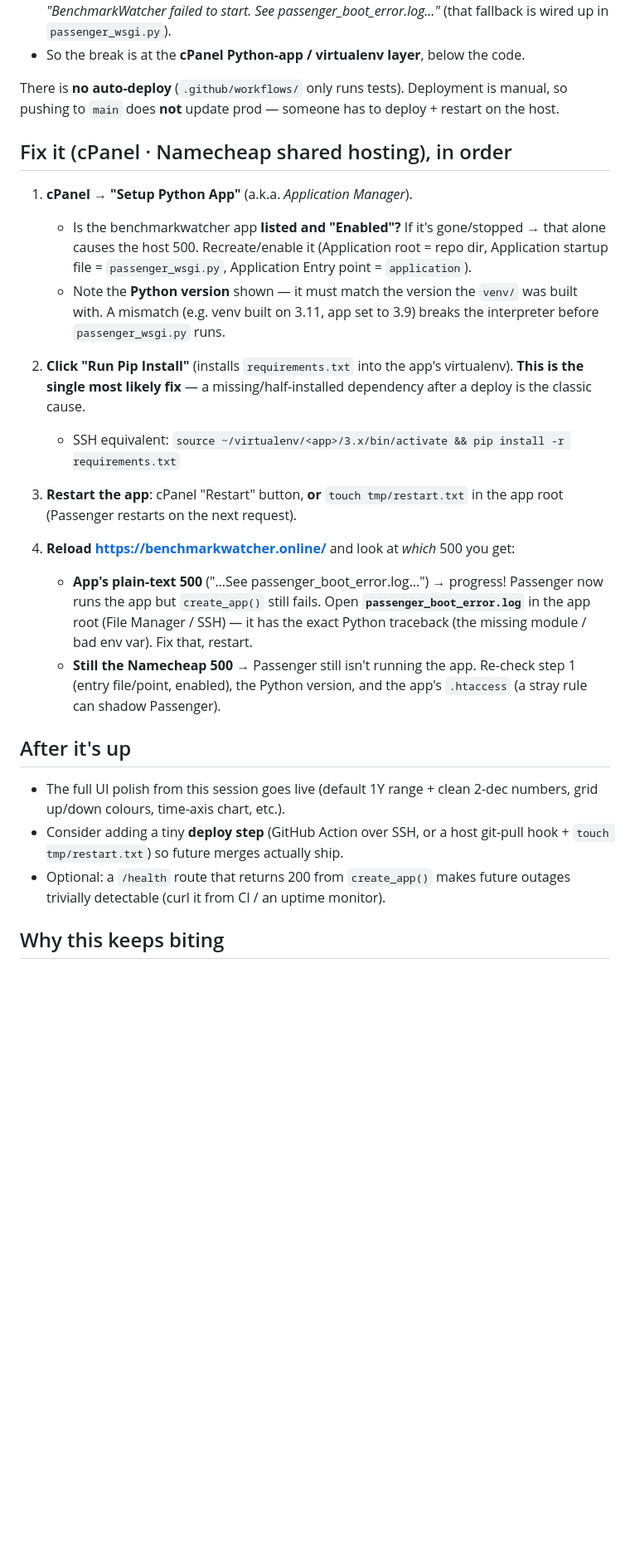
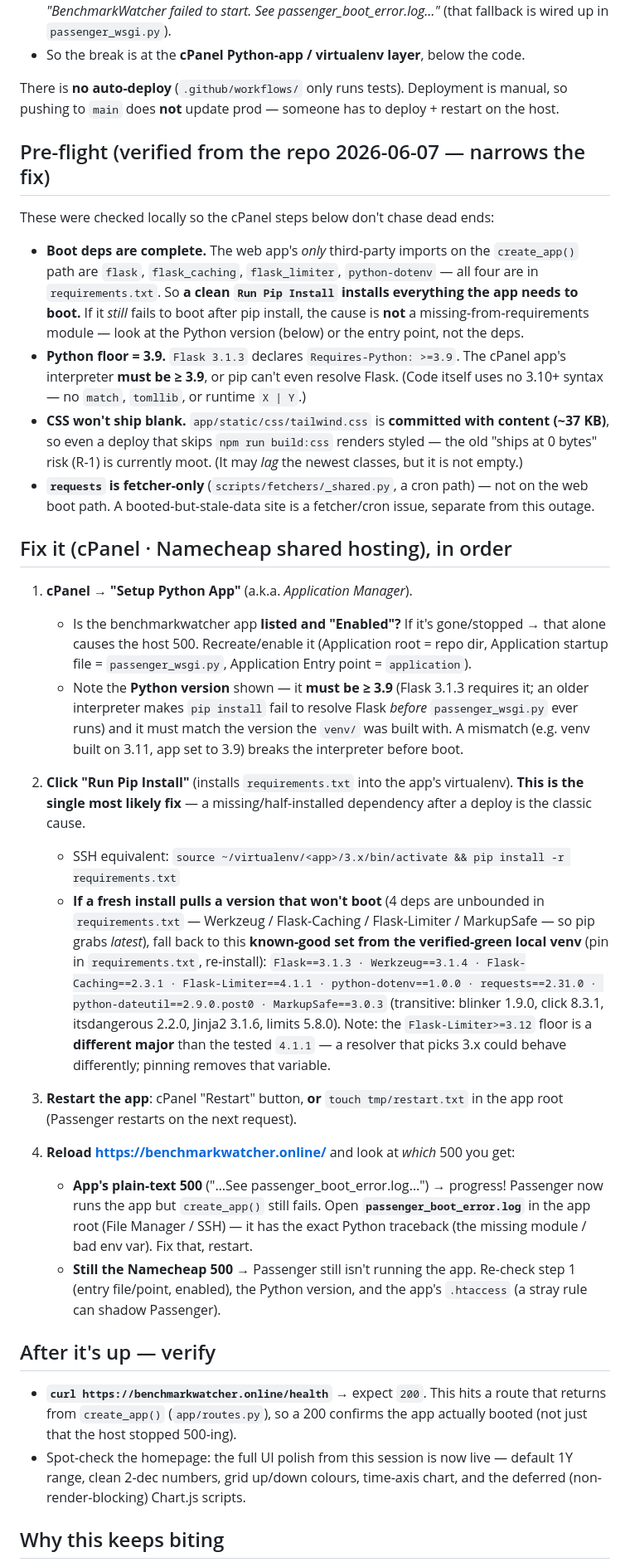
Before and after one commit to alikatgh/benchmarkwatcher, a Markdown page: docs/DEPLOY_RECOVERY.md, the part around one of its changes. Shown at 83% size. Rendered like a GitHub page; blank space fills up the shorter version.

Commit message:
docs(deploy): de-risk recovery runbook with verified pre-flight checks
Prep for the cPanel prod recovery — add findings that stop the fix from
chasing dead ends, all verified against the repo/green venv:

- Pre-flight section: boot deps are COMPLETE (create_app() imports resolve
  to flask/flask_caching/flask_limiter/python-dotenv, all in requirements;
  verified by actually importing+calling create_app()). So if it still
  fails after "Run Pip Install", it's NOT a missing-from-requirements dep
  -> look at Python version / entry point.
- Python floor made concrete: >=3.9 (Flask 3.1.3 Requires-Python); an
  older cPanel interpreter fails to resolve Flask before boot.
- Known-good pin-set fallback (from the verified-green local venv) for when
  a fresh install pulls a surprise major on the 4 unbounded deps; flags the
  Flask-Limiter floor (3.12) vs tested (4.1.1) major mismatch.
- Correct stale R-1: tailwind.css is committed with content (~37KB), not
  0 bytes, so the site won't ship blank.
- "After it's up" now verifies via curl /health (route exists); durability
  follow-ups (pin deps, deploy step, uptime monitor) split out, flagged as
  post-recovery so the install target isn't changed mid-outage.

No code/requirements changes — docs only.

Co-Authored-By: Claude Opus 4.8 (1M context) <noreply@anthropic.com>

```diff
--- a/docs/DEPLOY_RECOVERY.md
+++ b/docs/DEPLOY_RECOVERY.md
@@ -16,6 +16,27 @@ There is **no auto-deploy** (`.github/workflows/` only runs tests). Deployment i
 manual, so pushing to `main` does **not** update prod — someone has to deploy +
 restart on the host.
 
+## Pre-flight (verified from the repo 2026-06-07 — narrows the fix)
+
+These were checked locally so the cPanel steps below don't chase dead ends:
+
+- **Boot deps are complete.** The web app's *only* third-party imports on the
+  `create_app()` path are `flask`, `flask_caching`, `flask_limiter`,
+  `python-dotenv` — all four are in `requirements.txt`. So **a clean
+  `Run Pip Install` installs everything the app needs to boot.** If it *still*
+  fails to boot after pip install, the cause is **not** a missing-from-requirements
+  module — look at the Python version (below) or the entry point, not the deps.
+- **Python floor = 3.9.** `Flask 3.1.3` declares `Requires-Python: >=3.9`. The
+  cPanel app's interpreter **must be ≥ 3.9**, or pip can't even resolve Flask.
+  (Code itself uses no 3.10+ syntax — no `match`, `tomllib`, or runtime `X | Y`.)
+- **CSS won't ship blank.** `app/static/css/tailwind.css` is **committed with
+  content (~37 KB)**, so even a deploy that skips `npm run build:css` renders
+  styled — the old "ships at 0 bytes" risk (R-1) is currently moot. (It may *lag*
+  the newest classes, but it is not empty.)
+- **`requests` is fetcher-only** (`scripts/fetchers/_shared.py`, a cron path) —
+  not on the web boot path. A booted-but-stale-data site is a fetcher/cron issue,
+  separate from this outage.
+
 ## Fix it (cPanel · Namecheap shared hosting), in order
 
 1. **cPanel → "Setup Python App"** (a.k.a. *Application Manager*).
@@ -23,14 +44,26 @@ restart on the host.
      If it's gone/stopped → that alone causes the host 500. Recreate/enable it
      (Application root = repo dir, Application startup file = `passenger_wsgi.py`,
      Application Entry point = `application`).
-   - Note the **Python version** shown — it must match the version the
-     `venv/` was built with. A mismatch (e.g. venv built on 3.11, app set to
-     3.9) breaks the interpreter before `passenger_wsgi.py` runs.
+   - Note the **Python version** shown — it **must be ≥ 3.9** (Flask 3.1.3
+     requires it; an older interpreter makes `pip install` fail to resolve Flask
+     *before* `passenger_wsgi.py` ever runs) and it must match the version the
+     `venv/` was built with. A mismatch (e.g. venv built on 3.11, app set to 3.9)
+     breaks the interpreter before boot.
 
 2. **Click "Run Pip Install"** (installs `requirements.txt` into the app's
    virtualenv). **This is the single most likely fix** — a missing/half-installed
    dependency after a deploy is the classic cause.
    - SSH equivalent: `source ~/virtualenv/<app>/3.x/bin/activate && pip install -r requirements.txt`
+   - **If a fresh install pulls a version that won't boot** (4 deps are unbounded
+     in `requirements.txt` — Werkzeug / Flask-Caching / Flask-Limiter / MarkupSafe
+     — so pip grabs *latest*), fall back to this **known-good set from the
+     verified-green local venv** (pin in `requirements.txt`, re-install):
+     `Flask==3.1.3 · Werkzeug==3.1.4 · Flask-Caching==2.3.1 · Flask-Limiter==4.1.1
+     · python-dotenv==1.0.0 · requests==2.31.0 · python-dateutil==2.9.0.post0 ·
+     MarkupSafe==3.0.3` (transitive: blinker 1.9.0, click 8.3.1, itsdangerous
+     2.2.0, Jinja2 3.1.6, limits 5.8.0). Note: the `Flask-Limiter>=3.12` floor is
+     a **different major** than the tested `4.1.1` — a resolver that picks 3.x
+     could behave differently; pinning removes that variable.
 
 3. **Restart the app**: cPanel "Restart" button, **or** `touch tmp/restart.txt`
    in the app root (Passenger restarts on the next request).
@@ -44,12 +77,12 @@ restart on the host.
      step 1 (entry file/point, enabled), the Python version, and the app's
      `.htaccess` (a stray rule can shadow Passenger).
 
-## After it's up
-- The full UI polish from this session goes live (default 1Y range + clean
-  2-dec numbers, grid up/down colours, time-axis chart, etc.).
-- Consider adding a tiny **deploy step** (GitHub Action over SSH, or a host
-  git-pull hook + `touch tmp/restart.txt`) so future merges actually ship.
-- Optional: a `/health` route that returns 200 from `create_app()` makes future
-  outages trivially detectable (curl it from CI / an uptime monitor).
+## After it's up — verify
+- **`curl https://benchmarkwatcher.online/health`** → expect `200`. This hits a
+  route that returns from `create_app()` (`app/routes.py`), so a 200 confirms the
+  app actually booted (not just that the host stopped 500-ing).
+- Spot-check the homepage: the full UI polish from this session is now live —
+  default 1Y range, clean 2-dec numbers, grid up/down colours, time-axis chart,
+  and the deferred (non-render-blocking) Chart.js scripts.
 
 ## Why this keeps biting
```
Also changed, not shown: other parts of docs/DEPLOY_RECOVERY.md (+18 -3 lines), SESSION_STATE.md (+4 -0 lines).
